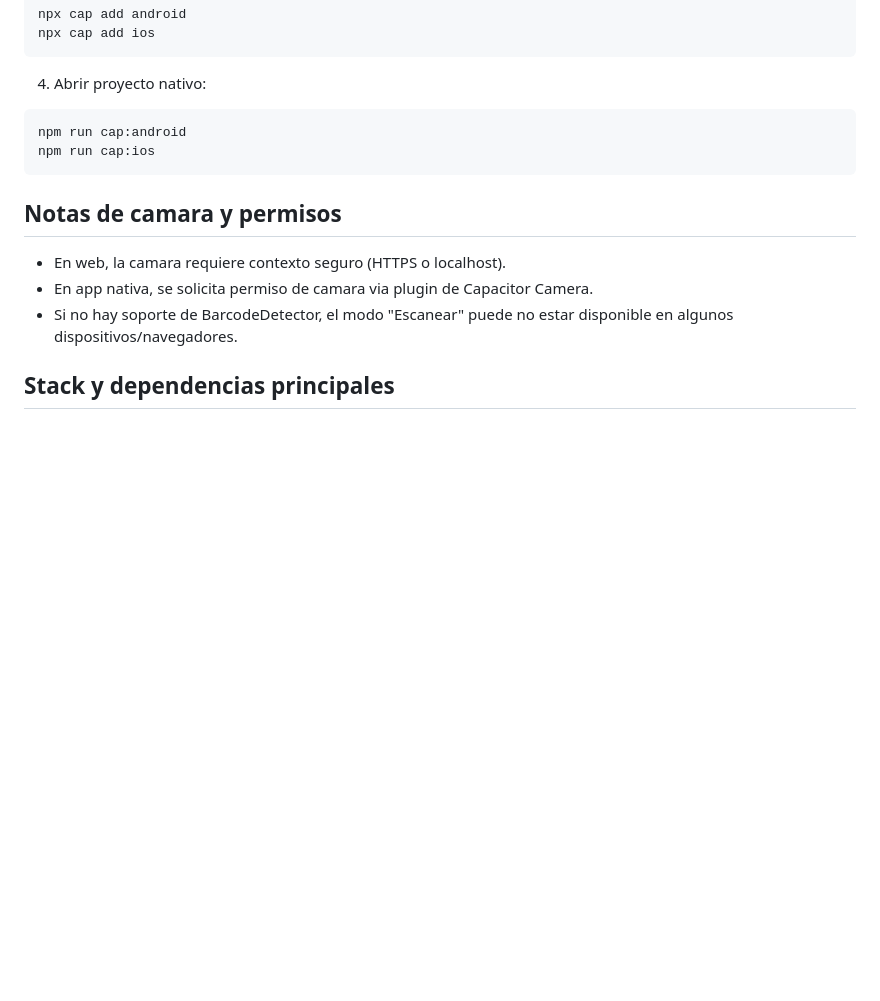
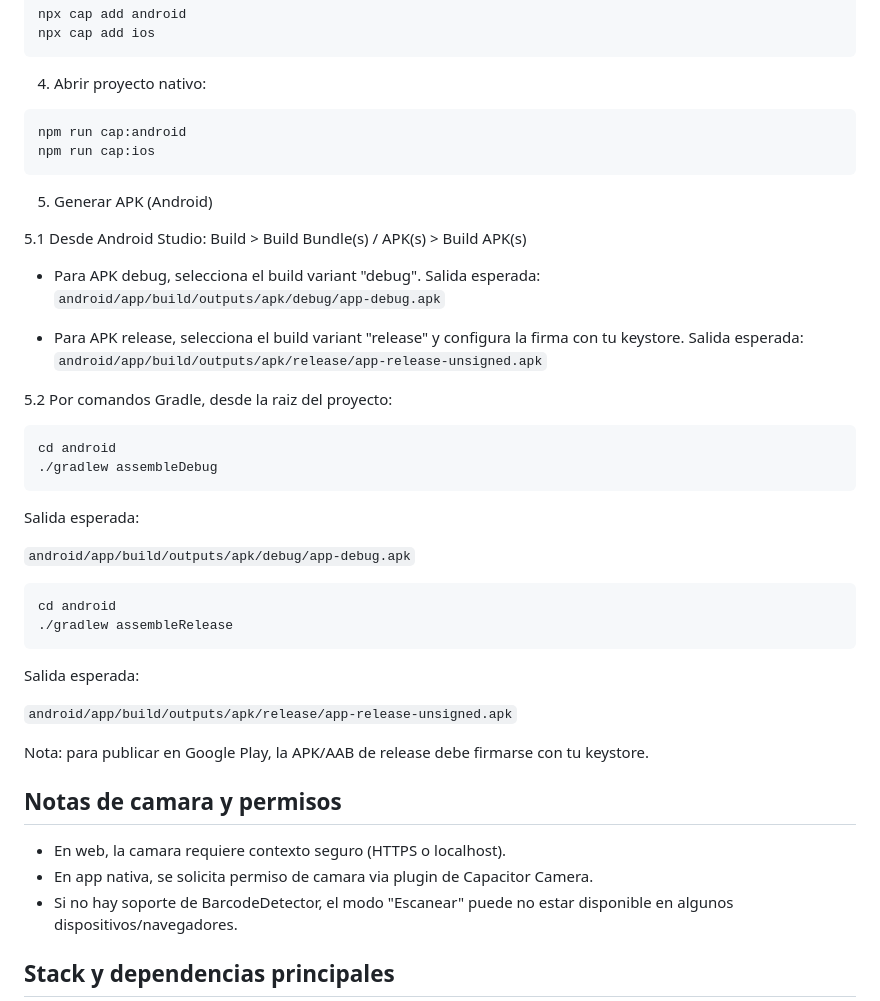
Before and after one commit to Ryder-6/lector-entradas, a Markdown page: README.md, the part around the change. GitHub-like rendering; blank space fills up the shorter version.

Commit message:
documentacion

````diff
--- a/README.md
+++ b/README.md
@@ -131,6 +131,38 @@ npm run cap:android
 npm run cap:ios
 ```
 
+5. Generar APK (Android)
+
+5.1 Desde Android Studio: Build > Build Bundle(s) / APK(s) > Build APK(s)
+
+- Para APK debug, selecciona el build variant "debug".
+  Salida esperada: `android/app/build/outputs/apk/debug/app-debug.apk`
+
+- Para APK release, selecciona el build variant "release" y configura la firma con tu keystore.
+  Salida esperada: `android/app/build/outputs/apk/release/app-release-unsigned.apk`
+
+5.2 Por comandos Gradle, desde la raiz del proyecto:
+
+```bash
+cd android
+./gradlew assembleDebug
+```
+
+Salida esperada:
+
+`android/app/build/outputs/apk/debug/app-debug.apk`
+
+```bash
+cd android
+./gradlew assembleRelease
+```
+
+Salida esperada:
+
+`android/app/build/outputs/apk/release/app-release-unsigned.apk`
+
+Nota: para publicar en Google Play, la APK/AAB de release debe firmarse con tu keystore.
+
 ## Notas de camara y permisos
 
 - En web, la camara requiere contexto seguro (HTTPS o localhost).
````
